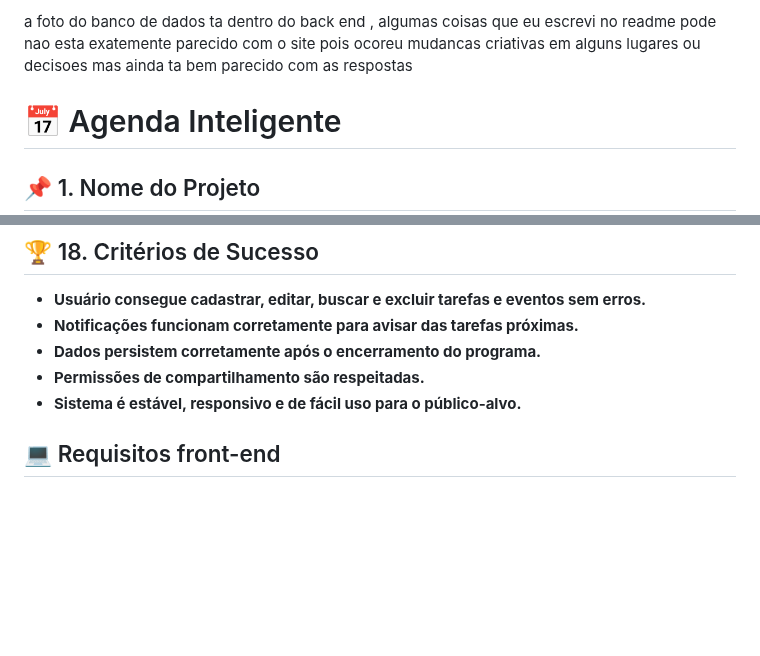
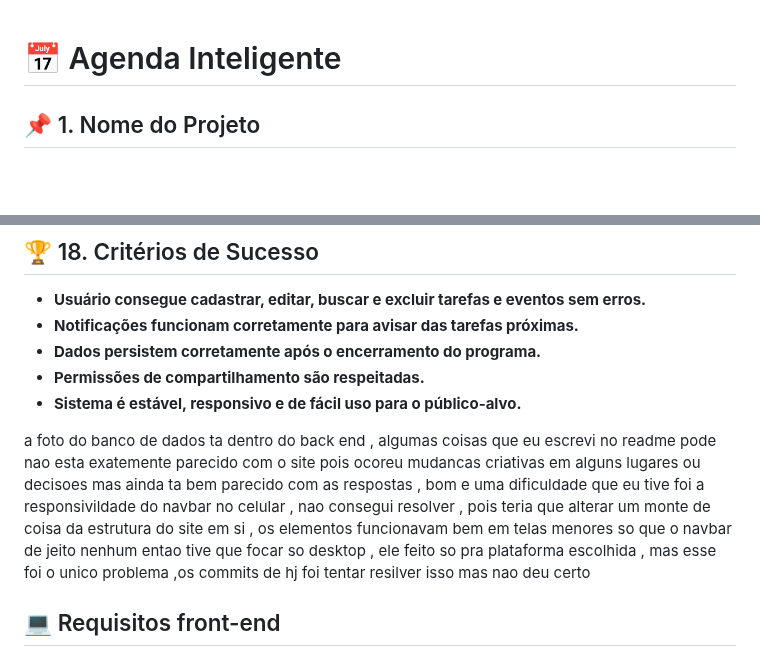
Before and after one commit to gustavomachado112/teste, a Markdown page: README.md, 2 parts joined by grey strips. Drawn GitHub-style; blank space fills up the shorter version.

```diff
--- a/README.md
+++ b/README.md
@@ -1,4 +1,3 @@
-a foto do banco de dados ta dentro do back end  , algumas coisas que eu escrevi no readme pode nao esta exatemente parecido com o site pois ocoreu mudancas criativas em alguns lugares ou decisoes mas ainda ta bem parecido com as respostas
 
 # 📅 Agenda Inteligente
 
@@ -90,6 +89,8 @@ Pessoas adultas que querem organizar suas tarefas diárias.
 - **Sistema é estável, responsivo e de fácil uso para o público-alvo.**
 
 
+a foto do banco de dados ta dentro do back end  , algumas coisas que eu escrevi no readme pode nao esta exatemente parecido com o site pois ocoreu mudancas criativas em alguns lugares ou decisoes mas ainda ta bem parecido com as respostas , bom e uma dificuldade que eu tive foi a responsivildade do navbar no celular , nao consegui resolver , pois teria que alterar um monte de coisa da estrutura do site em si  , os elementos funcionavam bem em telas menores so que o navbar de jeito nenhum entao tive que focar so desktop , ele feito so pra plataforma escolhida , mas esse foi o unico problema ,os commits de hj foi tentar resilver isso mas nao deu certo
+
 ## 💻 Requisitos front-end
 - 🧩 1.Responsividade
 - 🧱 2.Layout consistente
```
